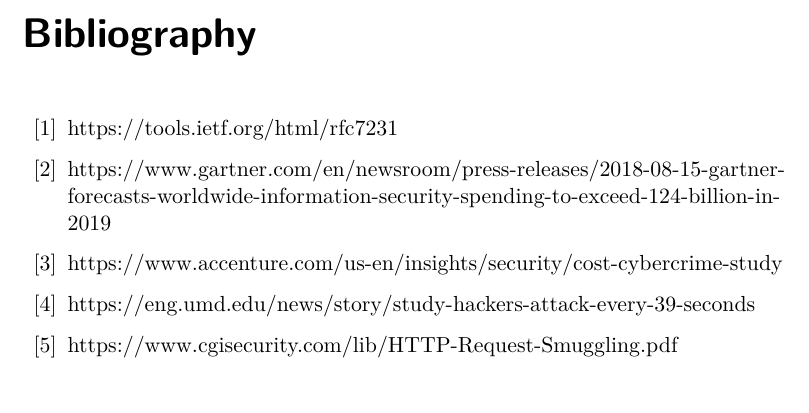
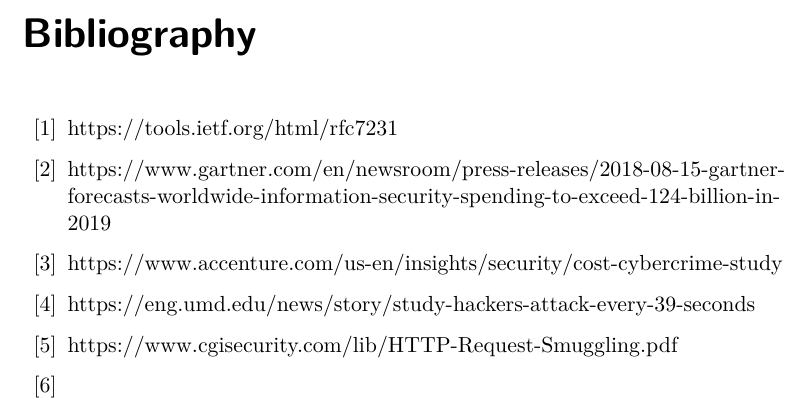
Before and after one commit to Shashank-KanakapuraSrivatsa/Seminar_Web-Security, a LaTeX document (Seminar_WebSecurity_Shashank.tex): part of page 3 of 3, cut so that both start at the same text. Compiled offline with pdfLaTeX; an older LaTeX class or package is replaced by its successor.

Commit message:
txs auto checkin

```diff
--- a/Seminar_WebSecurity_Shashank.tex
+++ b/Seminar_WebSecurity_Shashank.tex
@@ -49,6 +49,7 @@ BCOR=1cm, % Bindekorrektur: Change this accordingly, also read the KomaScript Gu
 	\bibitem{b3} https://www.accenture.com/us-en/insights/security/cost-cybercrime-study
 	\bibitem{b4} https://eng.umd.edu/news/story/study-hackers-attack-every-39-seconds
 	\bibitem{b5} https://www.cgisecurity.com/lib/HTTP-Request-Smuggling.pdf
+	\bibitem{b6}
 
 \end{thebibliography}
 
```
